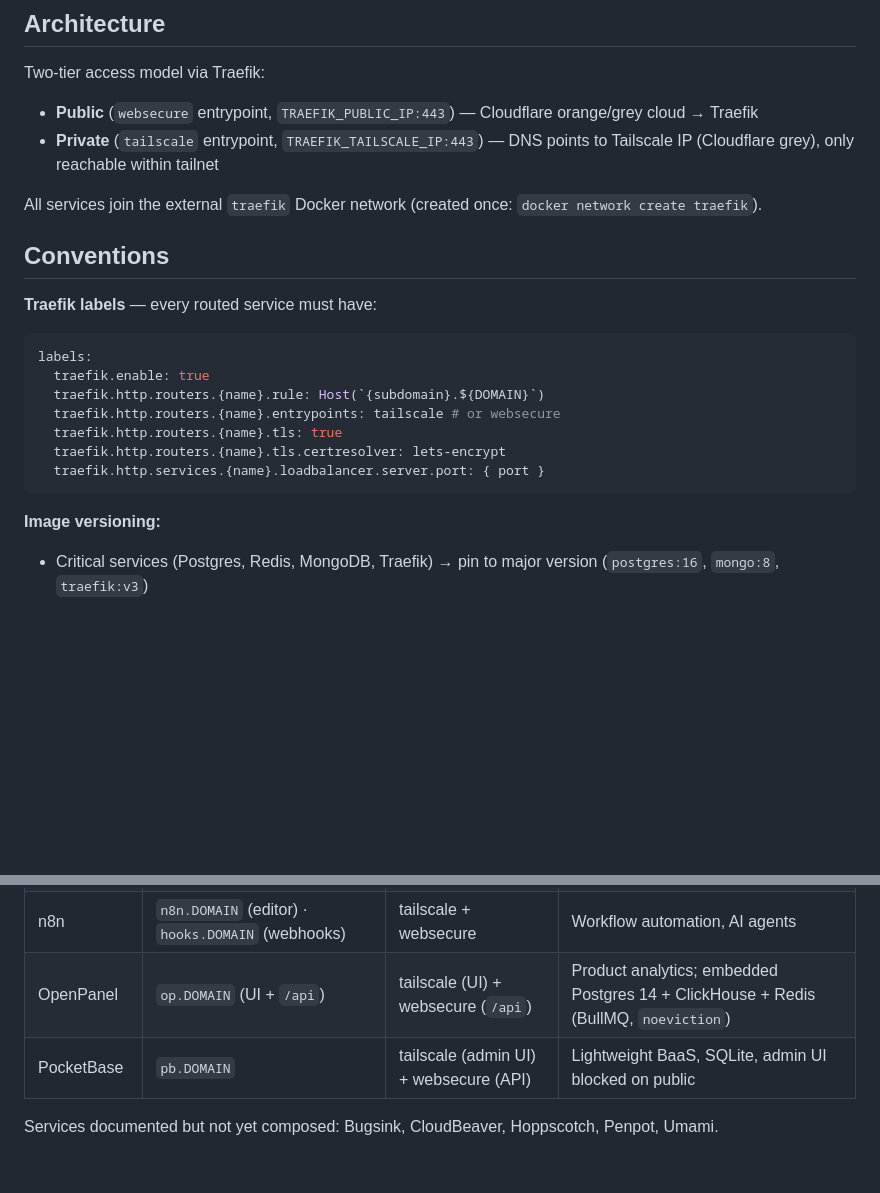
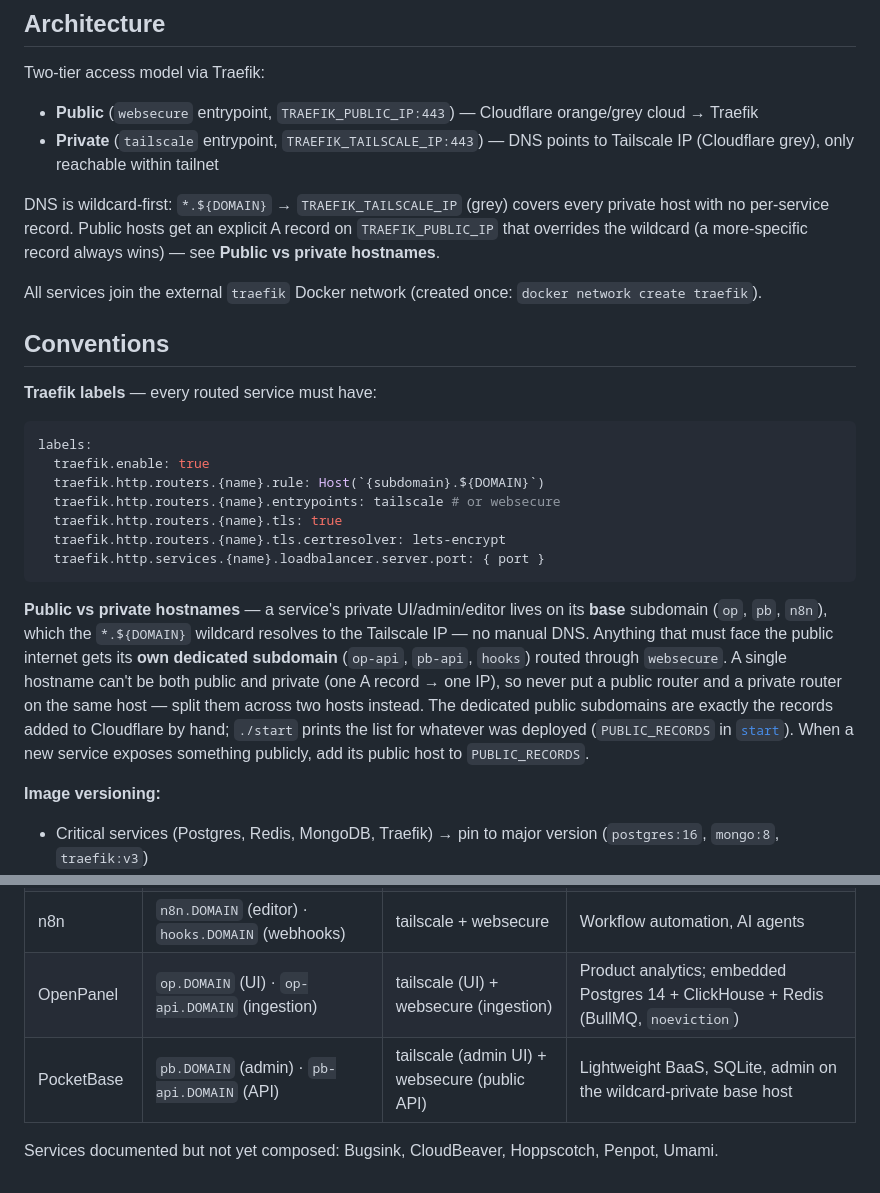
Before and after one commit to govnotech/infra, a Markdown page: AGENTS.md, 2 parts joined by grey strips. Drawn GitHub-style; blank space fills up the shorter version.

````diff
--- a/AGENTS.md
+++ b/AGENTS.md
@@ -14,6 +14,8 @@ Two-tier access model via Traefik:
 - **Public** (`websecure` entrypoint, `TRAEFIK_PUBLIC_IP:443`) — Cloudflare orange/grey cloud → Traefik
 - **Private** (`tailscale` entrypoint, `TRAEFIK_TAILSCALE_IP:443`) — DNS points to Tailscale IP (Cloudflare grey), only reachable within tailnet
 
+DNS is wildcard-first: `*.${DOMAIN}` → `TRAEFIK_TAILSCALE_IP` (grey) covers every private host with no per-service record. Public hosts get an explicit A record on `TRAEFIK_PUBLIC_IP` that overrides the wildcard (a more-specific record always wins) — see **Public vs private hostnames**.
+
 All services join the external `traefik` Docker network (created once: `docker network create traefik`).
 
 ## Conventions
@@ -29,6 +31,8 @@ labels:
   traefik.http.routers.{name}.tls.certresolver: lets-encrypt
   traefik.http.services.{name}.loadbalancer.server.port: { port }
 ```
+
+**Public vs private hostnames** — a service's private UI/admin/editor lives on its **base** subdomain (`op`, `pb`, `n8n`), which the `*.${DOMAIN}` wildcard resolves to the Tailscale IP — no manual DNS. Anything that must face the public internet gets its **own dedicated subdomain** (`op-api`, `pb-api`, `hooks`) routed through `websecure`. A single hostname can't be both public and private (one A record → one IP), so never put a public router and a private router on the same host — split them across two hosts instead. The dedicated public subdomains are exactly the records added to Cloudflare by hand; `./start` prints the list for whatever was deployed (`PUBLIC_RECORDS` in [`start`](start)). When a new service exposes something publicly, add its public host to `PUBLIC_RECORDS`.
 
 **Image versioning:**
 
@@ -89,7 +93,7 @@ Layer 1 order is intentional — it reflects recommended deployment sequence (de
 | Restic | — | — | Encrypted incremental backups |
 | Hub | `hub.DOMAIN` | tailscale | Static services dashboard, domain derived from URL at runtime |
 | n8n | `n8n.DOMAIN` (editor) · `hooks.DOMAIN` (webhooks) | tailscale + websecure | Workflow automation, AI agents |
-| OpenPanel | `op.DOMAIN` (UI + `/api`) | tailscale (UI) + websecure (`/api`) | Product analytics; embedded Postgres 14 + ClickHouse + Redis (BullMQ, `noeviction`) |
-| PocketBase | `pb.DOMAIN` | tailscale (admin UI) + websecure (API) | Lightweight BaaS, SQLite, admin UI blocked on public |
+| OpenPanel | `op.DOMAIN` (UI) · `op-api.DOMAIN` (ingestion) | tailscale (UI) + websecure (ingestion) | Product analytics; embedded Postgres 14 + ClickHouse + Redis (BullMQ, `noeviction`) |
+| PocketBase | `pb.DOMAIN` (admin) · `pb-api.DOMAIN` (API) | tailscale (admin UI) + websecure (public API) | Lightweight BaaS, SQLite, admin on the wildcard-private base host |
 
 Services documented but not yet composed: Bugsink, CloudBeaver, Hoppscotch, Penpot, Umami.
````
Also changed, not shown: README.md (+7 -4 lines).
